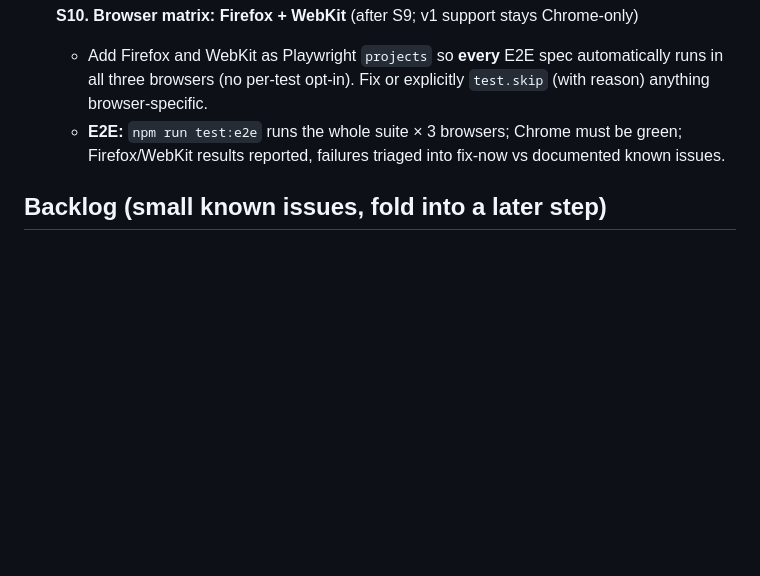
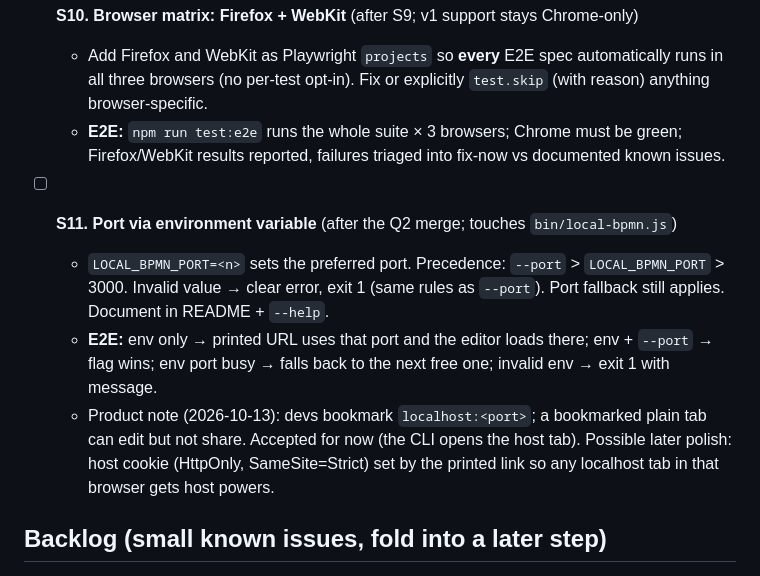
Before and after one commit to DreadBoy/bpmn-edit, a Markdown page: PLAN.md, the part around the change. Rendered like a GitHub page; blank space fills up the shorter version.

Commit message:
Plan: add S11 port via environment variable

```diff
--- a/PLAN.md
+++ b/PLAN.md
@@ -134,6 +134,15 @@ cannot tell host and collaborator apart:
   - **E2E:** `npm run test:e2e` runs the whole suite × 3 browsers; Chrome must be green; Firefox/WebKit results
     reported, failures triaged into fix-now vs documented known issues.
 
+- [ ] **S11. Port via environment variable** (after the Q2 merge; touches `bin/local-bpmn.js`)
+  - `LOCAL_BPMN_PORT=<n>` sets the preferred port. Precedence: `--port` > `LOCAL_BPMN_PORT` > 3000. Invalid value
+    → clear error, exit 1 (same rules as `--port`). Port fallback still applies. Document in README + `--help`.
+  - **E2E:** env only → printed URL uses that port and the editor loads there; env + `--port` → flag wins; env port
+    busy → falls back to the next free one; invalid env → exit 1 with message.
+  - Product note (2026-10-13): devs bookmark `localhost:<port>`; a bookmarked plain tab can edit but not share.
+    Accepted for now (the CLI opens the host tab). Possible later polish: host cookie (HttpOnly, SameSite=Strict)
+    set by the printed link so any localhost tab in that browser gets host powers.
+
 ## Backlog (small known issues, fold into a later step)
 - S9 residuals: README race text must be updated when Q2 lands, formatting-churn paragraph after Q4-impl;
   downloaded cloudflared not checksum-verified (documented); full-XML per edit (~107 KB on 304 elements) not in
```
